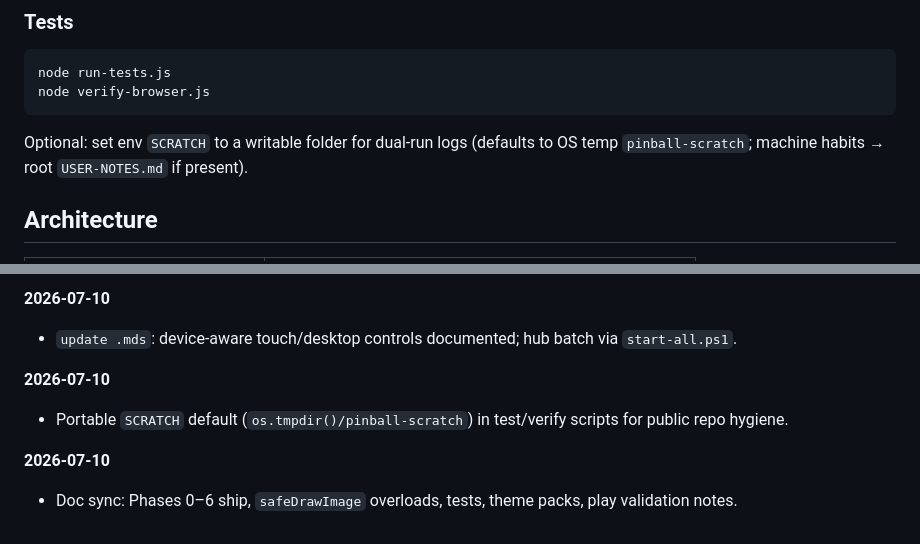
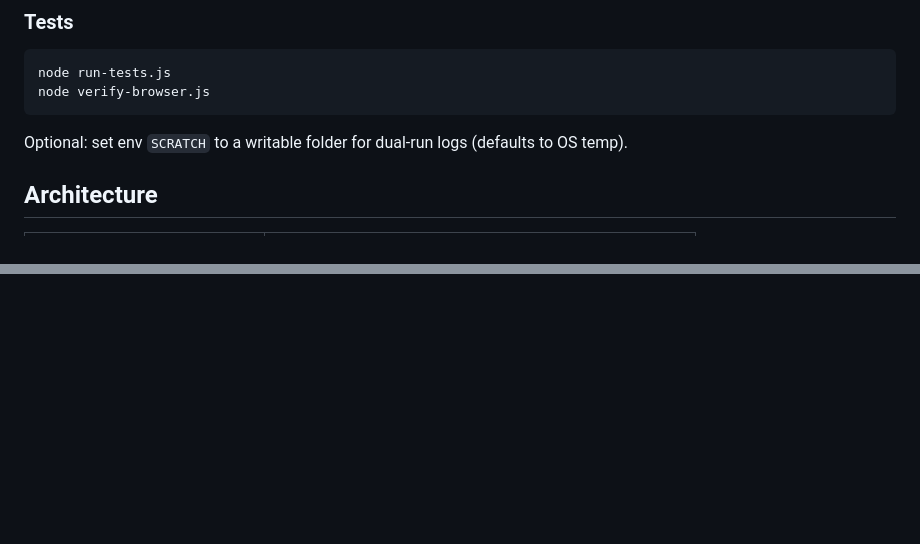
Before and after one commit to cxmx-dev/Pinball, a Markdown page: pinball v2/README.md, 2 parts joined by grey strips. Drawn GitHub-style; blank space fills up the shorter version.

Commit message:
docs: OPSEC scrub nested READMEs (v1/v2) — drop Version History / session log noise

````diff
--- a/pinball v2/README.md
+++ b/pinball v2/README.md
@@ -42,7 +42,7 @@ node run-tests.js
 node verify-browser.js
 ```
 
-Optional: set env `SCRATCH` to a writable folder for dual-run logs (defaults to OS temp `pinball-scratch`; machine habits → root `USER-NOTES.md` if present).
+Optional: set env `SCRATCH` to a writable folder for dual-run logs (defaults to OS temp).
 
 ## Architecture
 
@@ -153,11 +81,0 @@ Machine-local capture paths: see `USER-NOTES.md` (not published).
-**2026-07-10**
-
-- `update .mds`: device-aware touch/desktop controls documented; hub batch via `start-all.ps1`.
-
-**2026-07-10**
-
-- Portable `SCRATCH` default (`os.tmpdir()/pinball-scratch`) in test/verify scripts for public repo hygiene.
-
-**2026-07-10**
-
-- Doc sync: Phases 0–6 ship, `safeDrawImage` overloads, tests, theme packs, play validation notes.
````
Also changed, not shown: other parts of pinball v2/README.md (+1 -72 lines), pinball v1/README.md (+1 -77 lines).
